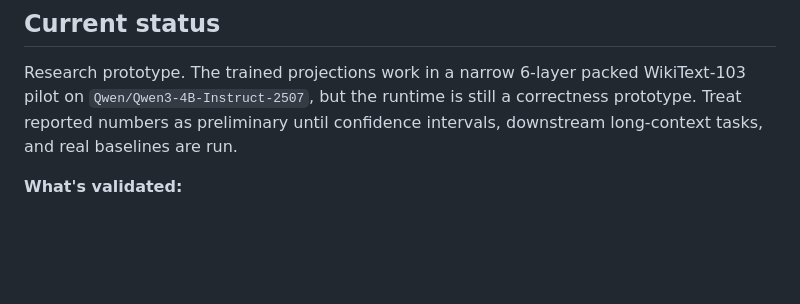
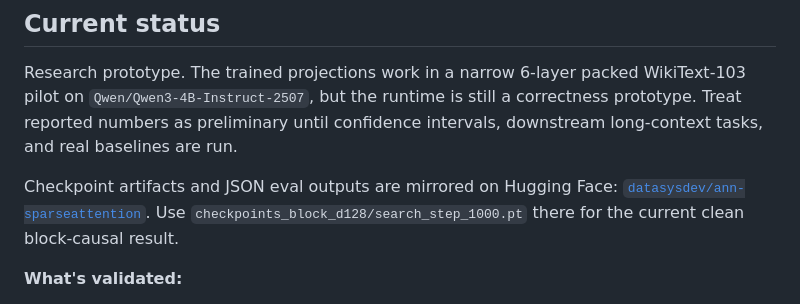
Before and after one commit to unixsysdev/ann-sparseattention, a Markdown page: README.md, the part around the change. Rendered like a GitHub page; blank space fills up the shorter version.

Commit message:
Link Hugging Face checkpoint artifacts

```diff
--- a/README.md
+++ b/README.md
@@ -11,6 +11,11 @@ Research prototype. The trained projections work in a narrow 6-layer packed
 WikiText-103 pilot on `Qwen/Qwen3-4B-Instruct-2507`, but the runtime is still
 a correctness prototype. Treat reported numbers as preliminary until confidence
 intervals, downstream long-context tasks, and real baselines are run.
+
+Checkpoint artifacts and JSON eval outputs are mirrored on Hugging Face:
+[`datasysdev/ann-sparseattention`](https://huggingface.co/datasysdev/ann-sparseattention).
+Use `checkpoints_block_d128/search_step_1000.pt` there for the current clean
+block-causal result.
 
 **What's validated:**
 - 6-layer packed pilot on Qwen3-4B-Instruct-2507, layers
```
